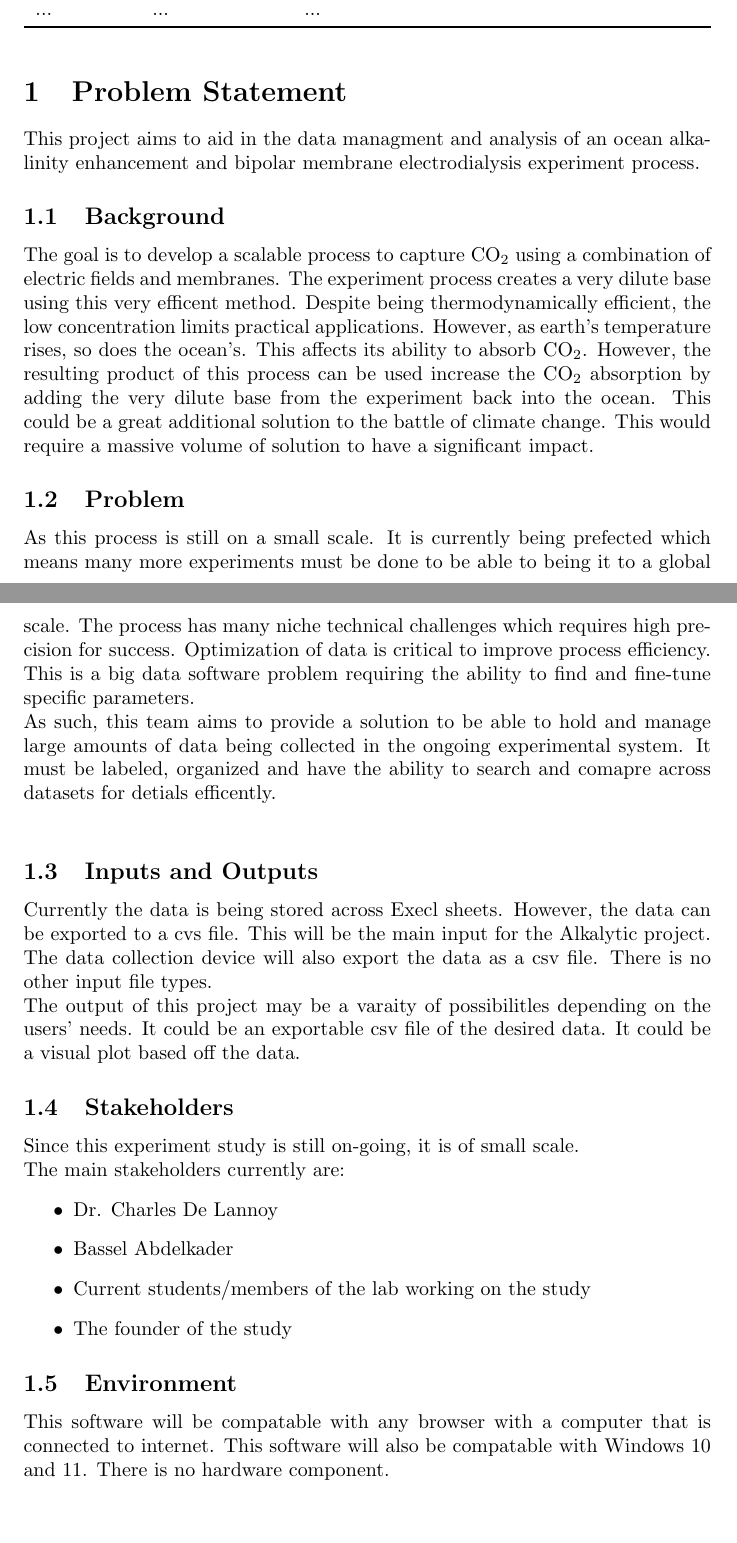
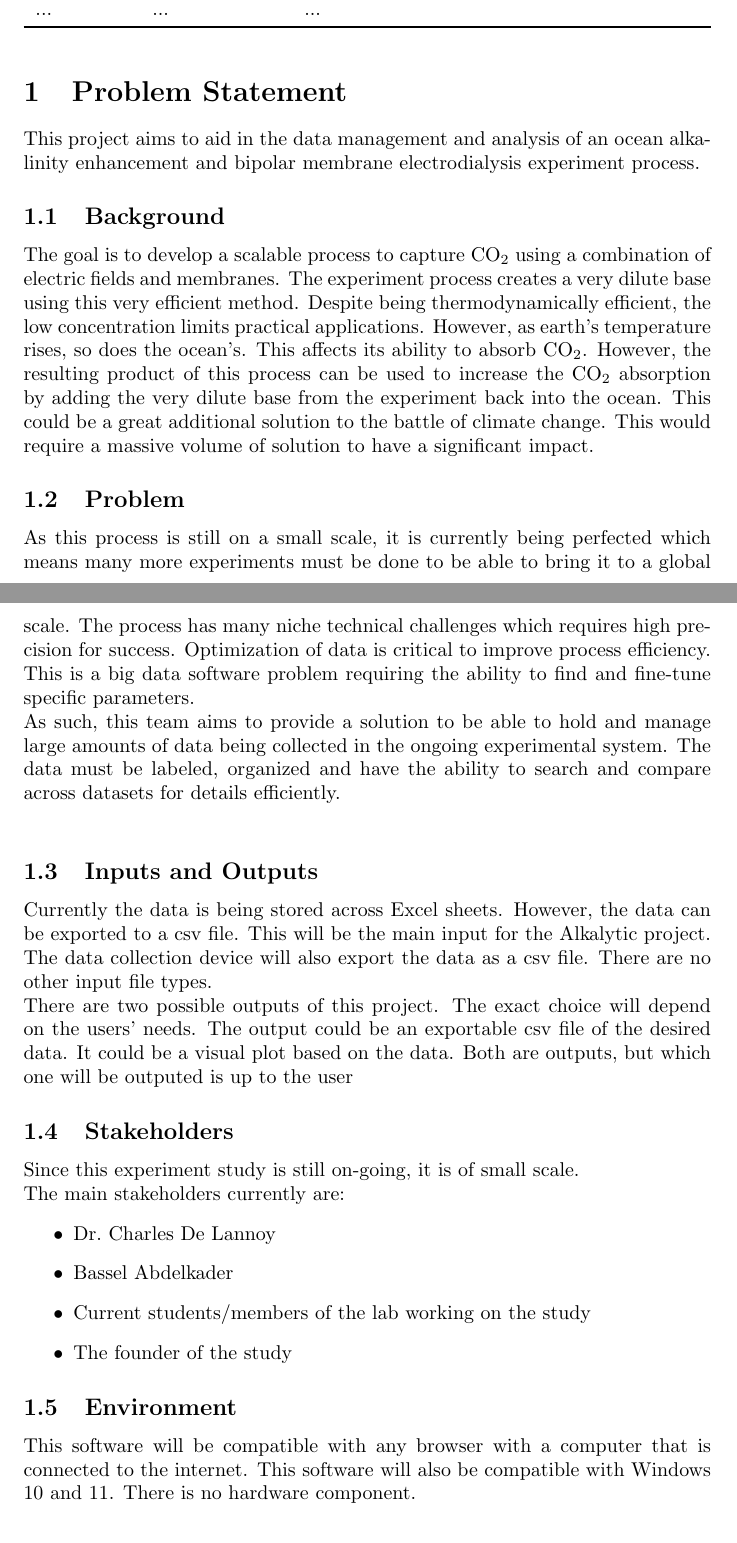
Before and after one commit to SumanyaG/Alkalytics, a LaTeX document (docs/ProblemStatementAndGoals/ProblemStatement.tex): two parts of pages 1 and 2 of 6, joined at a grey line, cut so that both start at the same text, the shorter picture padded with empty space. Compiled offline with pdfLaTeX.

Commit message:
Conforms to writing checklist

```diff
--- a/docs/ProblemStatementAndGoals/ProblemStatement.tex
+++ b/docs/ProblemStatementAndGoals/ProblemStatement.tex
@@ -29,43 +29,62 @@ Date2 & Name(s) & Description of changes\\
 \end{tabularx}
 \end{table}
 
+
 \section{Problem Statement}
-This project aims to aid in the data managment and analysis of an ocean alkalinity enhancement and bipolar membrane electrodialysis experiment process.
+This project aims to aid in the data management and analysis of an ocean
+alkalinity enhancement and bipolar membrane electrodialysis experiment process.
+
 
 \subsection{Background}
-The goal is to develop a scalable process to capture CO\textsubscript{2} using a combination of electric fields and membranes.
-The experiment process creates a very dilute base using this very efficent method.
-Despite being thermodynamically efficient, the low concentration limits practical applications. However, as earth's temperature rises, so does the ocean's. This affects its ability to
-absorb CO\textsubscript{2}. However, the resulting product of this process
-can be used increase the CO\textsubscript{2} absorption by adding the very dilute base from the experiment back into the ocean. This could be a great additional solution to the battle of climate change.
-This would require a massive volume of solution to have a significant impact.
+The goal is to develop a scalable process to capture CO\textsubscript{2} using a
+combination of electric fields and membranes. The experiment process creates a
+very dilute base using this very efficient method. Despite being
+thermodynamically efficient, the low concentration limits practical
+applications. However, as earth's temperature rises, so does the ocean's. This
+affects its ability to absorb CO\textsubscript{2}. However, the resulting
+product of this process can be used to increase the CO\textsubscript{2}
+absorption by adding the very dilute base from the experiment back into the
+ocean. This could be a great additional solution to the battle of climate
+change. This would require a massive volume of solution to have a significant
+impact.
 
 \subsection{Problem}
-As this process is still on a small scale. It is currently being prefected which means many more experiments must be done to be able to being it to a global scale.
-The process has many niche technical challenges which requires high precision for success.
-Optimization of data is critical to improve process efficiency. This is a big data software problem requiring the ability to find and fine-tune specific parameters.
+As this process is still on a small scale, it is currently being perfected which
+means many more experiments must be done to be able to bring it to a global
+scale. The process has many niche technical challenges which requires high
+precision for success. Optimization of data is critical to improve process
+efficiency. This is a big data software problem requiring the ability to find
+and fine-tune specific parameters.
 \newline
-As such, this team aims to provide a solution to be able to hold and manage large amounts of data being collected in the ongoing experimental system.
-It must be labeled, organized and have the ability to search and comapre across datasets for detials efficently.
+As such, this team aims to provide a solution to be able to hold and manage
+large amounts of data being collected in the ongoing experimental system. The
+data must be labeled, organized and have the ability to search and compare
+across datasets for details efficiently.
 \newline
 
 \subsection{Inputs and Outputs}
-Currently the data is being stored across Execl sheets. However, the data can be exported to a cvs file. This will be the main input for the Alkalytic project.
-The data collection device will also export the data as a csv file. There is no other input file types.
+Currently the data is being stored across Excel sheets. However, the data can be
+exported to a csv file. This will be the main input for the Alkalytic project.
+The data collection device will also export the data as a csv file. There are no
+other input file types.
 \newline
-The output of this project may be a varaity of possibilitles depending on the users' needs. It could be an exportable csv file of the desired data.
-It could be a visual plot based off the data.
+There are two possible outputs of this project. The exact choice will depend on
+the users' needs. The output could be an exportable csv file of the desired
+data. It could be a visual plot based on the data. Both are outputs, but which
+one will be outputed is up to the user
+
 
 \subsection{Stakeholders}
 Since this experiment study is still on-going, it is of small scale. \newline
 The main stakeholders currently are:
 \begin{itemize}
-    \item Dr. Charles De Lannoy
+    \item Dr.\ Charles De Lannoy
     \item Bassel Abdelkader
     \item Current students/members of the lab working on the study
     \item The founder of the study
 \end{itemize}
 
 \subsection{Environment}
-This software will be compatable with any browser with a computer that is connected to internet.
-This software will also be compatable with Windows 10 and 11. There is no hardware component.
+This software will be compatible with any browser with a computer that is
+connected to the internet. This software will also be compatible with Windows 10
+and 11. There is no hardware component.
```
Also changed, not shown: docs/ProblemStatementAndGoals/ProblemStatement.pdf, docs/ProblemStatementAndGoals/ProblemStatement.tex (109 more changed lines).
